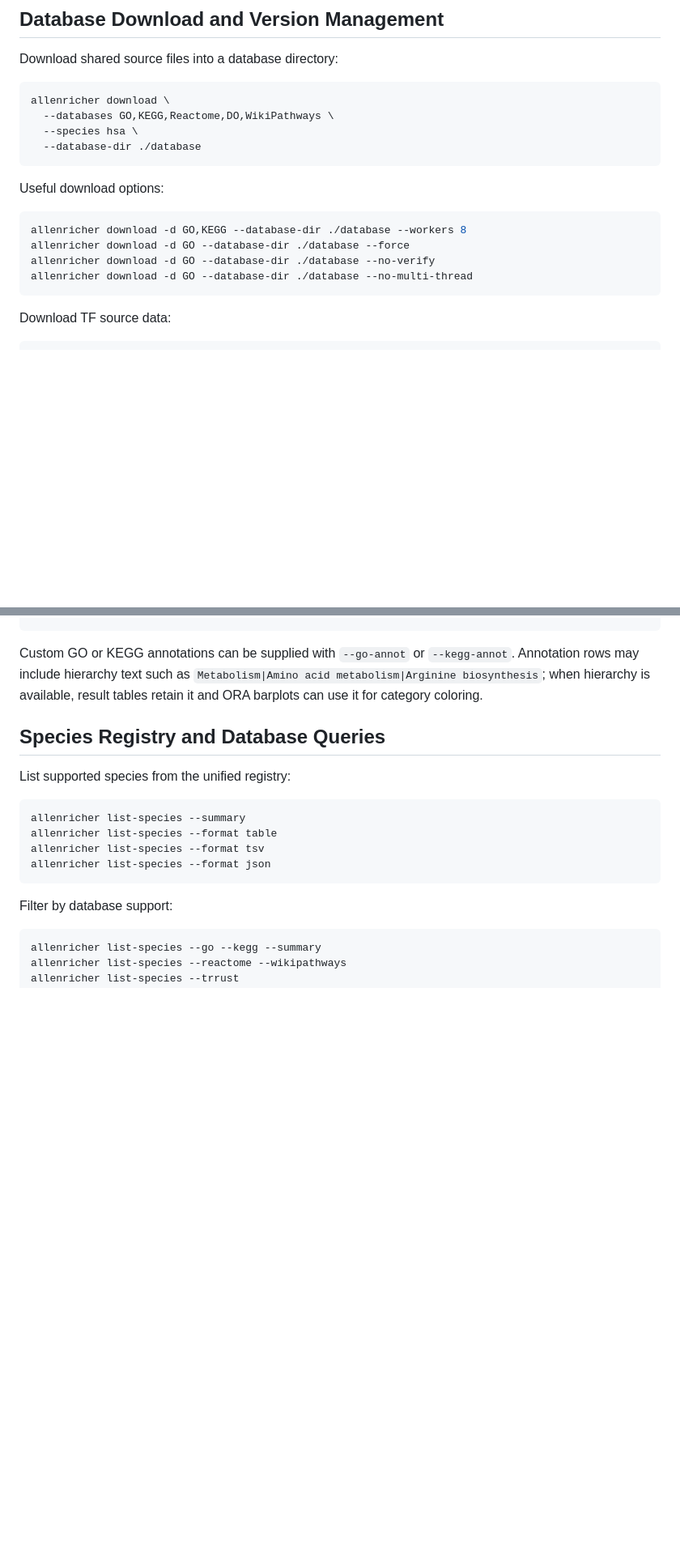
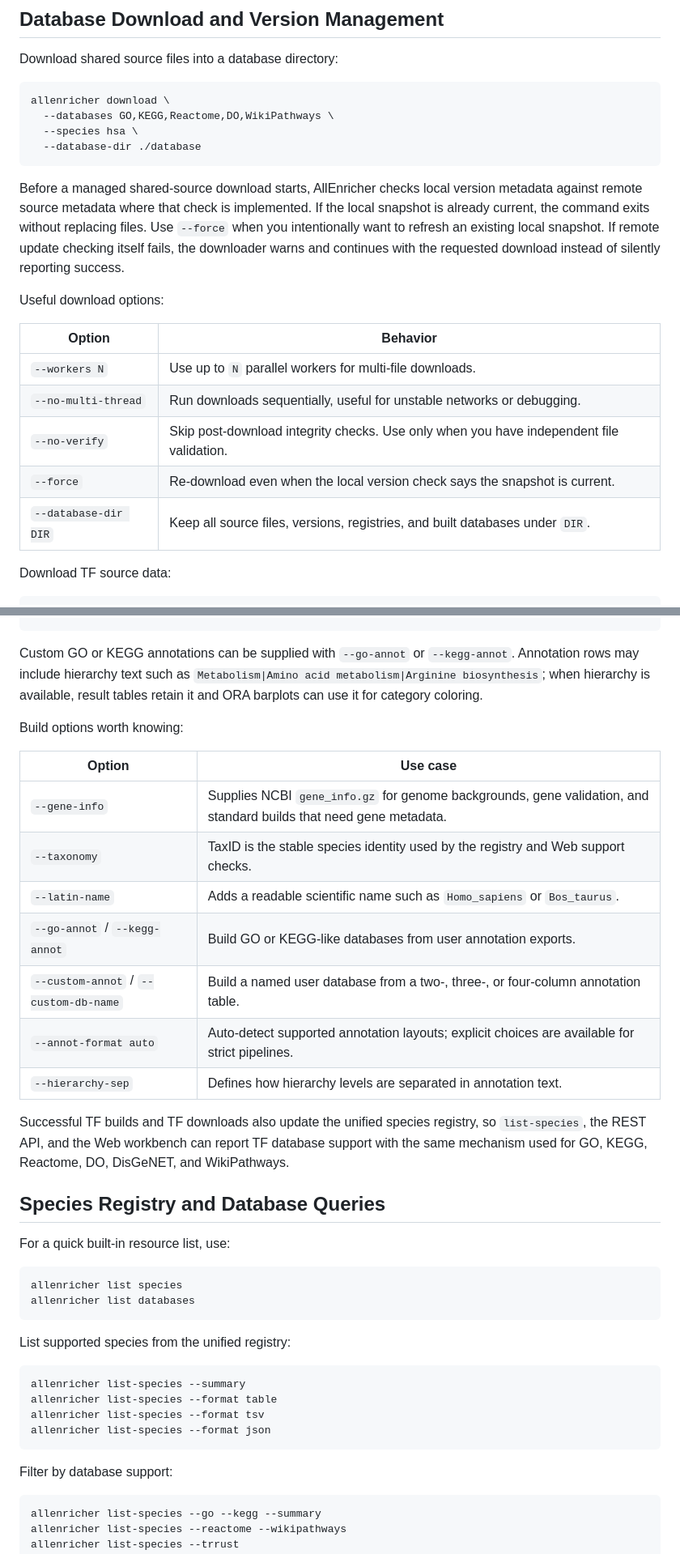
Before and after one commit to zhangducsu/AllEnricher-v2, a Markdown page: README.md, 2 parts joined by grey strips. Shown at 81% size. Rendered like a GitHub page; blank space fills up the shorter version.

````diff
--- a/README.md
+++ b/README.md
@@ -198,14 +216,22 @@ allenricher download \
   --database-dir ./database
 ```
 
+Before a managed shared-source download starts, AllEnricher checks local version
+metadata against remote source metadata where that check is implemented. If the
+local snapshot is already current, the command exits without replacing files.
+Use `--force` when you intentionally want to refresh an existing local snapshot.
+If remote update checking itself fails, the downloader warns and continues with
+the requested download instead of silently reporting success.
+
 Useful download options:
 
-```bash
-allenricher download -d GO,KEGG --database-dir ./database --workers 8
-allenricher download -d GO --database-dir ./database --force
-allenricher download -d GO --database-dir ./database --no-verify
-allenricher download -d GO --database-dir ./database --no-multi-thread
-```
+| Option | Behavior |
+| --- | --- |
+| `--workers N` | Use up to `N` parallel workers for multi-file downloads. |
+| `--no-multi-thread` | Run downloads sequentially, useful for unstable networks or debugging. |
+| `--no-verify` | Skip post-download integrity checks. Use only when you have independent file validation. |
+| `--force` | Re-download even when the local version check says the snapshot is current. |
+| `--database-dir DIR` | Keep all source files, versions, registries, and built databases under `DIR`. |
 
 Download TF source data:
 
@@ -278,7 +313,31 @@ Custom GO or KEGG annotations can be supplied with `--go-annot` or
 available, result tables retain it and ORA barplots can use it for category
 coloring.
 
+Build options worth knowing:
+
+| Option | Use case |
+| --- | --- |
+| `--gene-info` | Supplies NCBI `gene_info.gz` for genome backgrounds, gene validation, and standard builds that need gene metadata. |
+| `--taxonomy` | TaxID is the stable species identity used by the registry and Web support checks. |
+| `--latin-name` | Adds a readable scientific name such as `Homo_sapiens` or `Bos_taurus`. |
+| `--go-annot` / `--kegg-annot` | Build GO or KEGG-like databases from user annotation exports. |
+| `--custom-annot` / `--custom-db-name` | Build a named user database from a two-, three-, or four-column annotation table. |
+| `--annot-format auto` | Auto-detect supported annotation layouts; explicit choices are available for strict pipelines. |
+| `--hierarchy-sep` | Defines how hierarchy levels are separated in annotation text. |
+
+Successful TF builds and TF downloads also update the unified species registry,
+so `list-species`, the REST API, and the Web workbench can report TF database
+support with the same mechanism used for GO, KEGG, Reactome, DO, DisGeNET, and
+WikiPathways.
+
 ## Species Registry and Database Queries
+
+For a quick built-in resource list, use:
+
+```bash
+allenricher list species
+allenricher list databases
+```
 
 List supported species from the unified registry:
 
````
Also changed, not shown: other parts of README.md (+65 -2 lines).
